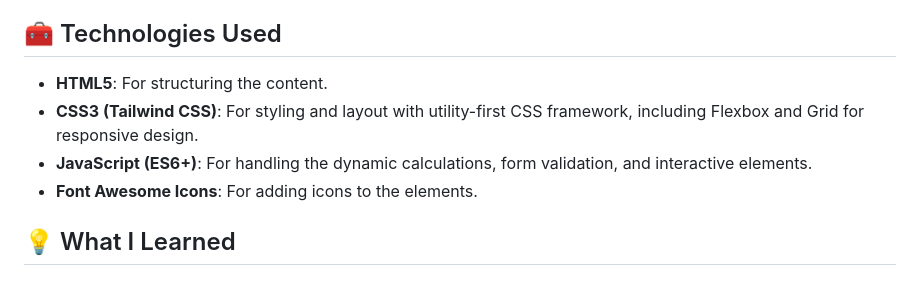
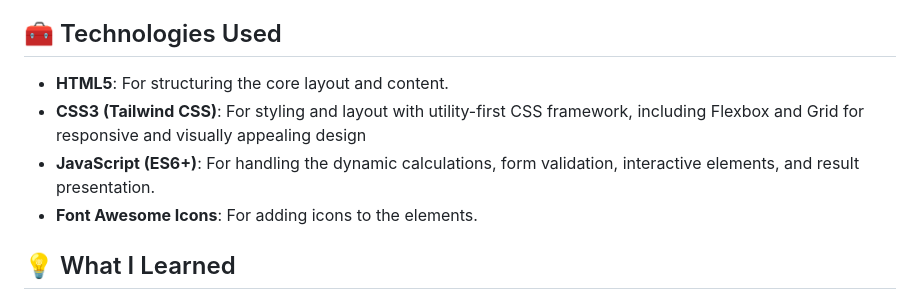
Before and after one commit to VinayNoogler000/Marks-Percentage-Calculator, a Markdown page: README.md, the part around the change. Drawn GitHub-style.

Commit message:
Update README.md
Updated "Technologies Used" section.

```diff
--- a/README.md
+++ b/README.md
@@ -20,9 +20,9 @@ A responsive and user-friendly web application designed to help students calcula
 
 ## 🧰 Technologies Used
 
-- **HTML5**: For structuring the content.
-- **CSS3 (Tailwind CSS)**:  For styling and layout with utility-first CSS framework, including Flexbox and Grid for responsive design.
-- **JavaScript (ES6+)**: For handling the dynamic calculations, form validation, and interactive elements.
+- **HTML5**: For structuring the core layout and content.
+- **CSS3 (Tailwind CSS)**:  For styling and layout with utility-first CSS framework, including Flexbox and Grid for responsive and visually appealing design
+- **JavaScript (ES6+)**: For handling the dynamic calculations, form validation, interactive elements, and result presentation.
 - **Font Awesome Icons**: For adding icons to the elements.
 
 ## 💡 What I Learned
```
